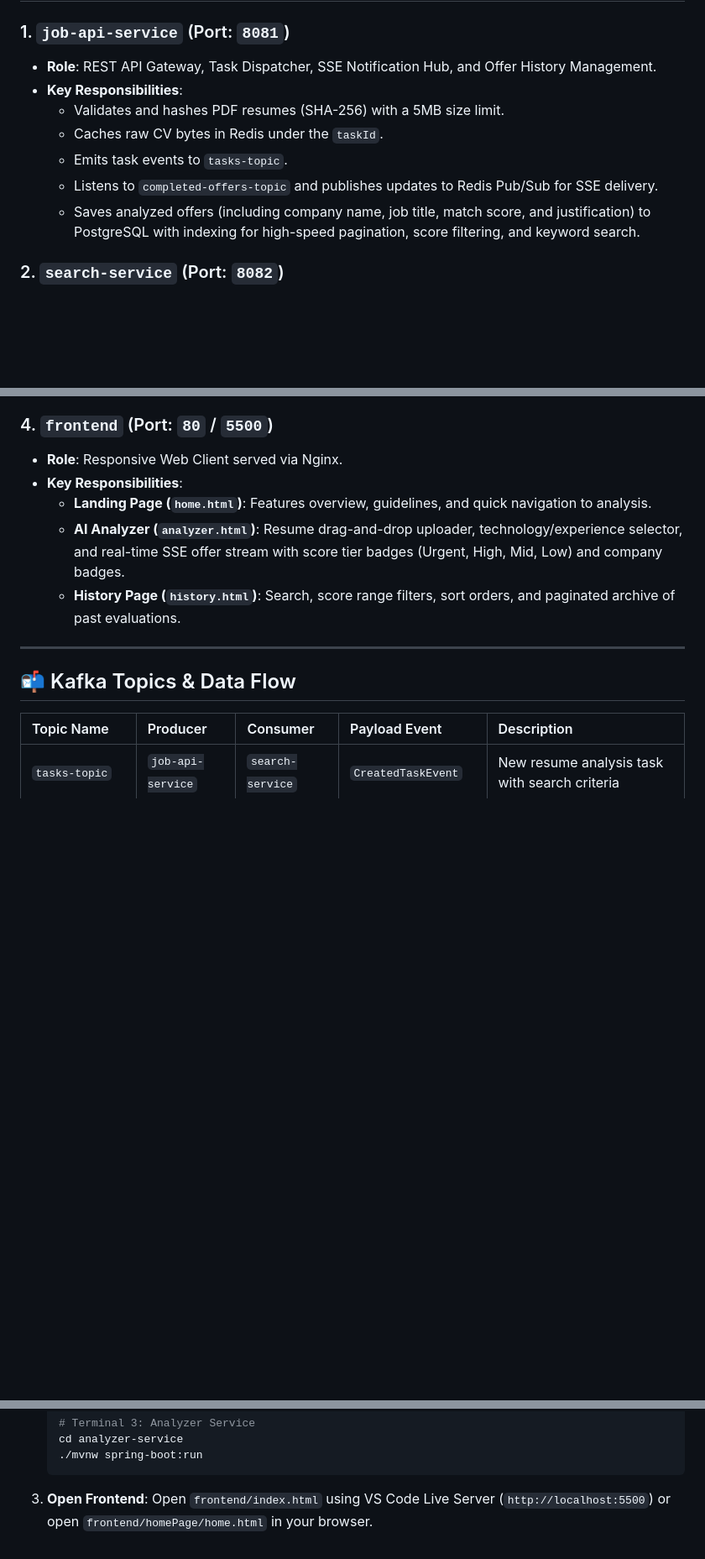
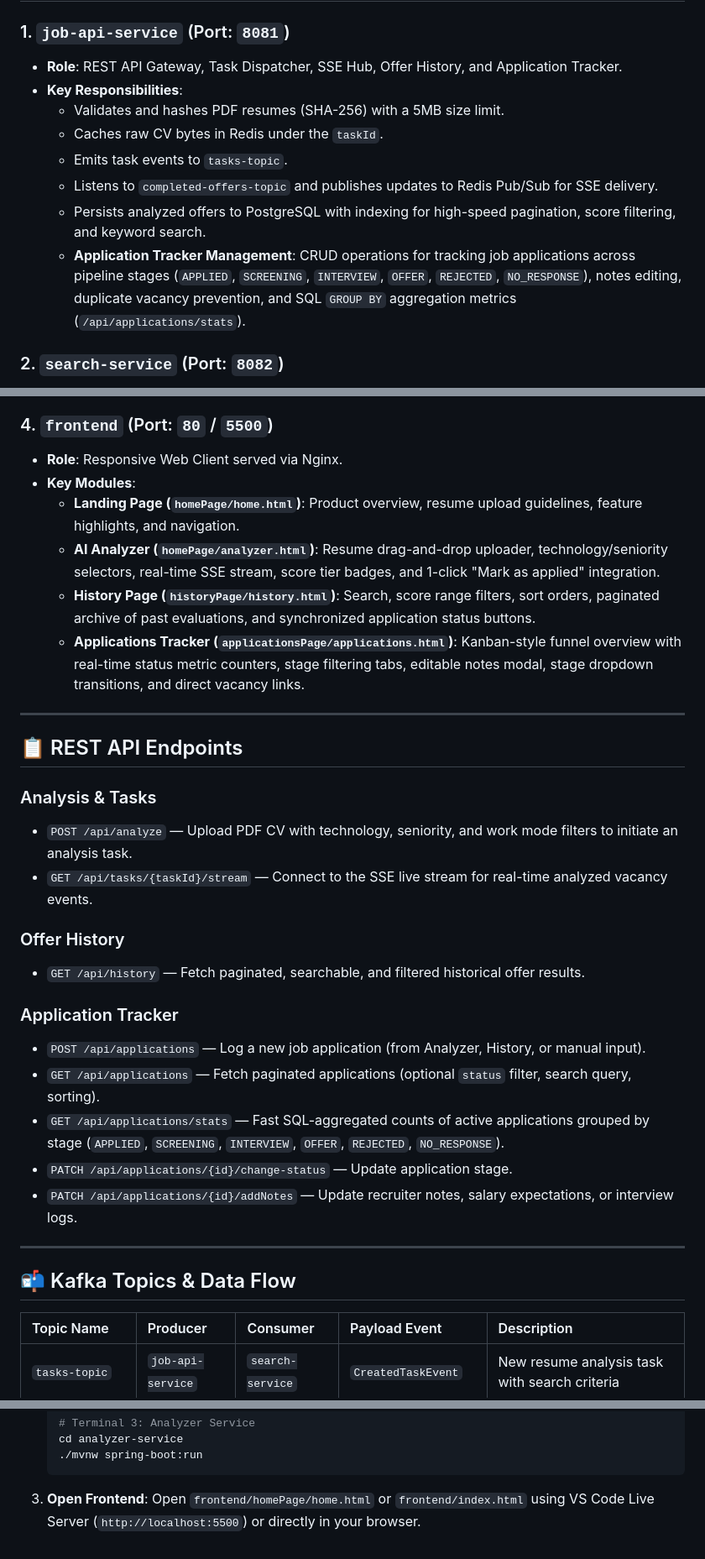
Before and after one commit to grabych-jr3/job-searching-bot, a Markdown page: README.md, 3 parts joined by grey strips. Shown at 84% size. Rendered like a GitHub page; blank space fills up the shorter version.

````diff
--- a/README.md
+++ b/README.md
@@ -74,13 +76,14 @@ flowchart TD
 ## 🧩 Microservices Breakdown
 
 ### 1. `job-api-service` (Port: `8081`)
-* **Role**: REST API Gateway, Task Dispatcher, SSE Notification Hub, and Offer History Management.
+* **Role**: REST API Gateway, Task Dispatcher, SSE Hub, Offer History, and Application Tracker.
 * **Key Responsibilities**:
   * Validates and hashes PDF resumes (SHA-256) with a 5MB size limit.
   * Caches raw CV bytes in Redis under the `taskId`.
   * Emits task events to `tasks-topic`.
   * Listens to `completed-offers-topic` and publishes updates to Redis Pub/Sub for SSE delivery.
-  * Saves analyzed offers (including company name, job title, match score, and justification) to PostgreSQL with indexing for high-speed pagination, score filtering, and keyword search.
+  * Persists analyzed offers to PostgreSQL with indexing for high-speed pagination, score filtering, and keyword search.
+  * **Application Tracker Management**: CRUD operations for tracking job applications across pipeline stages (`APPLIED`, `SCREENING`, `INTERVIEW`, `OFFER`, `REJECTED`, `NO_RESPONSE`), notes editing, duplicate vacancy prevention, and SQL `GROUP BY` aggregation metrics (`/api/applications/stats`).
 
 ### 2. `search-service` (Port: `8082`)
 * **Role**: High-throughput scraper and data normalizer.
@@ -102,10 +105,29 @@ flowchart TD
 
 ### 4. `frontend` (Port: `80` / `5500`)
 * **Role**: Responsive Web Client served via Nginx.
-* **Key Responsibilities**:
-  * **Landing Page (`home.html`)**: Features overview, guidelines, and quick navigation to analysis.
-  * **AI Analyzer (`analyzer.html`)**: Resume drag-and-drop uploader, technology/experience selector, and real-time SSE offer stream with score tier badges (Urgent, High, Mid, Low) and company badges.
-  * **History Page (`history.html`)**: Search, score range filters, sort orders, and paginated archive of past evaluations.
+* **Key Modules**:
+  * **Landing Page (`homePage/home.html`)**: Product overview, resume upload guidelines, feature highlights, and navigation.
+  * **AI Analyzer (`homePage/analyzer.html`)**: Resume drag-and-drop uploader, technology/seniority selectors, real-time SSE stream, score tier badges, and 1-click "Mark as applied" integration.
+  * **History Page (`historyPage/history.html`)**: Search, score range filters, sort orders, paginated archive of past evaluations, and synchronized application status buttons.
+  * **Applications Tracker (`applicationsPage/applications.html`)**: Kanban-style funnel overview with real-time status metric counters, stage filtering tabs, editable notes modal, stage dropdown transitions, and direct vacancy links.
+
+---
+
+## 📋 REST API Endpoints
+
+### Analysis & Tasks
+* `POST /api/analyze` — Upload PDF CV with technology, seniority, and work mode filters to initiate an analysis task.
+* `GET /api/tasks/{taskId}/stream` — Connect to the SSE live stream for real-time analyzed vacancy events.
+
+### Offer History
+* `GET /api/history` — Fetch paginated, searchable, and filtered historical offer results.
+
+### Application Tracker
+* `POST /api/applications` — Log a new job application (from Analyzer, History, or manual input).
+* `GET /api/applications` — Fetch paginated applications (optional `status` filter, search query, sorting).
+* `GET /api/applications/stats` — Fast SQL-aggregated counts of active applications grouped by stage (`APPLIED`, `SCREENING`, `INTERVIEW`, `OFFER`, `REJECTED`, `NO_RESPONSE`).
+* `PATCH /api/applications/{id}/change-status` — Update application stage.
+* `PATCH /api/applications/{id}/addNotes` — Update recruiter notes, salary expectations, or interview logs.
 
 ---
 
@@ -217,4 +239,4 @@ If you prefer to run services individually for local development:
    ```
 
 3. **Open Frontend**:
-   Open `frontend/index.html` using VS Code Live Server (`http://localhost:5500`) or open `frontend/homePage/home.html` in your browser.
+   Open `frontend/homePage/home.html` or `frontend/index.html` using VS Code Live Server (`http://localhost:5500`) or directly in your browser.
````
Also changed, not shown: other parts of README.md (+6 -4 lines).
